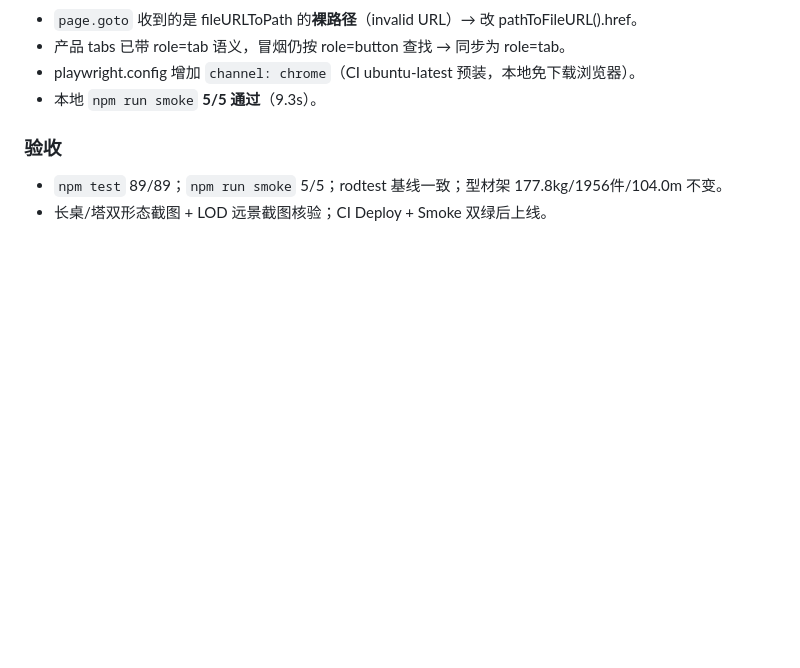
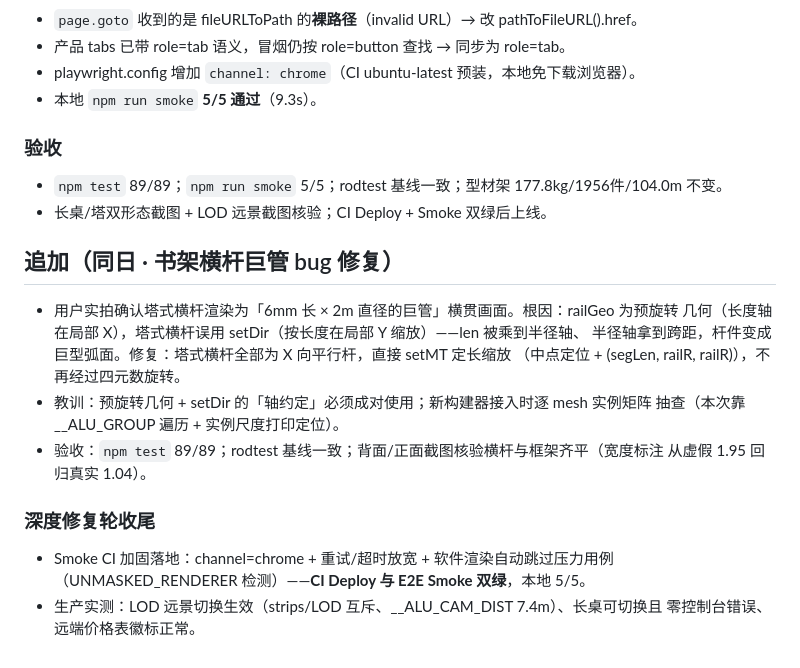
Before and after one commit to zhoushimiaov/alu-extrusion-configurator, a Markdown page: md/frontend-upgrade-2026-09-25-round4.md, the part around the change. GitHub-like rendering; blank space fills up the shorter version.

Commit message:
docs: 深度修复轮收尾记录（CI 双绿/生产 LOD 与长桌实测）

```diff
--- a/md/frontend-upgrade-2026-09-25-round4.md
+++ b/md/frontend-upgrade-2026-09-25-round4.md
@@ -269,3 +269,21 @@
 ### 验收
 - `npm test` 89/89；`npm run smoke` 5/5；rodtest 基线一致；型材架 177.8kg/1956件/104.0m 不变。
 - 长桌/塔双形态截图 + LOD 远景截图核验；CI Deploy + Smoke 双绿后上线。
+
+
+## 追加（同日 · 书架横杆巨管 bug 修复）
+
+- 用户实拍确认塔式横杆渲染为「6mm 长 × 2m 直径的巨管」横贯画面。根因：railGeo 为预旋转
+  几何（长度轴在局部 X），塔式横杆误用 setDir（按长度在局部 Y 缩放）——len 被乘到半径轴、
+  半径轴拿到跨距，杆件变成巨型弧面。修复：塔式横杆全部为 X 向平行杆，直接 setMT 定长缩放
+  （中点定位 + (segLen, railR, railR)），不再经过四元数旋转。
+- 教训：预旋转几何 + setDir 的「轴约定」必须成对使用；新构建器接入时逐 mesh 实例矩阵
+  抽查（本次靠 __ALU_GROUP 遍历 + 实例尺度打印定位）。
+- 验收：`npm test` 89/89；rodtest 基线一致；背面/正面截图核验横杆与框架齐平（宽度标注
+  从虚假 1.95 回归真实 1.04）。
+
+### 深度修复轮收尾
+- Smoke CI 加固落地：channel=chrome + 重试/超时放宽 + 软件渲染自动跳过压力用例
+  （UNMASKED_RENDERER 检测）——**CI Deploy 与 E2E Smoke 双绿**，本地 5/5。
+- 生产实测：LOD 远景切换生效（strips/LOD 互斥、__ALU_CAM_DIST 7.4m）、长桌可切换且
+  零控制台错误、远端价格表徽标正常。
```
